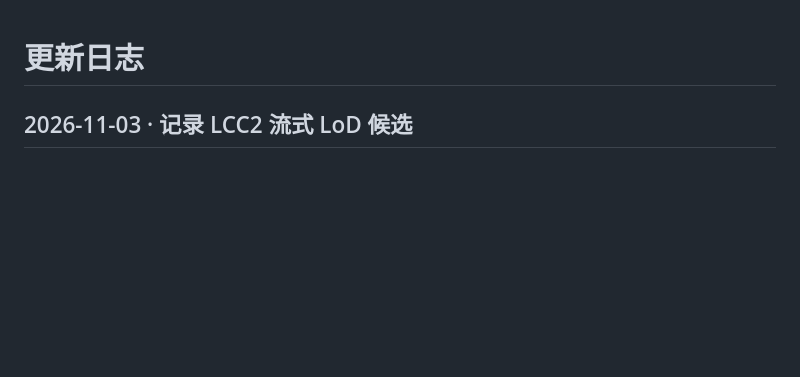
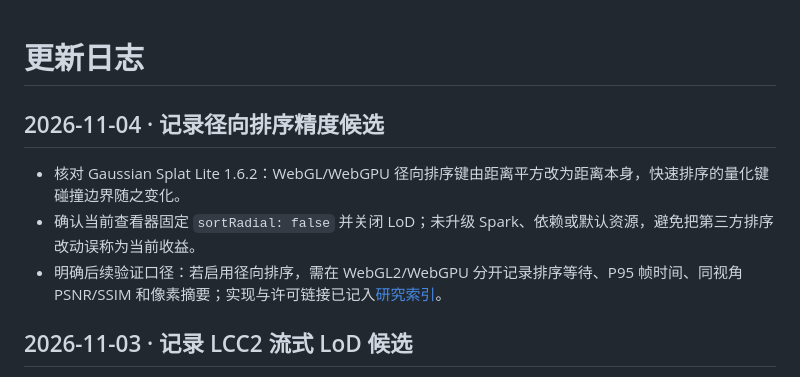
Before and after one commit to sakorman/3dgs-mesh-compare, a Markdown page: CHANGELOG.md, the part around the change. Rendered like a GitHub page; blank space fills up the shorter version.

Commit message:
记录径向排序精度候选

```diff
--- a/CHANGELOG.md
+++ b/CHANGELOG.md
@@ -1,4 +1,10 @@
 # 更新日志
+
+## 2026-11-04 · 记录径向排序精度候选
+
+- 核对 Gaussian Splat Lite 1.6.2：WebGL/WebGPU 径向排序键由距离平方改为距离本身，快速排序的量化键碰撞边界随之变化。
+- 确认当前查看器固定 `sortRadial: false` 并关闭 LoD；未升级 Spark、依赖或默认资源，避免把第三方排序改动误称为当前收益。
+- 明确后续验证口径：若启用径向排序，需在 WebGL2/WebGPU 分开记录排序等待、P95 帧时间、同视角 PSNR/SSIM 和像素摘要；实现与许可链接已记入[研究索引](docs/RESEARCH.md)。
 
 ## 2026-11-03 · 记录 LCC2 流式 LoD 候选
 
```
Also changed, not shown: docs/RESEARCH.md (+8 -2 lines).
